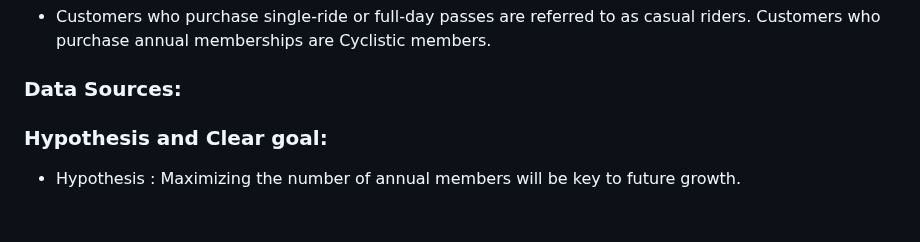
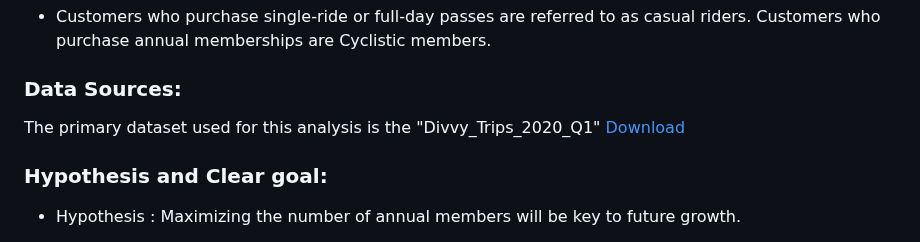
Before and after one commit to Hardik-Malaviya/Cyclistic_Bike_Share_2020_Q1, a Markdown page: README.md, the part around the change. Drawn GitHub-style; blank space fills up the shorter version.

```diff
--- a/README.md
+++ b/README.md
@@ -21,6 +21,7 @@ About the company :
 * Customers who purchase single-ride or full-day passes are referred to as casual riders. Customers who purchase annual memberships are Cyclistic members.
 
 ### Data Sources:
+The primary dataset used for this analysis is the "Divvy_Trips_2020_Q1" [Download](https://divvy-tripdata.s3.amazonaws.com/index.html)
 
 ### Hypothesis and Clear goal:
 
```
